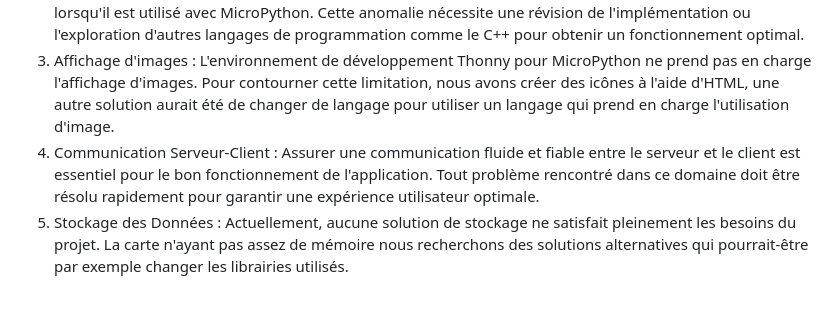
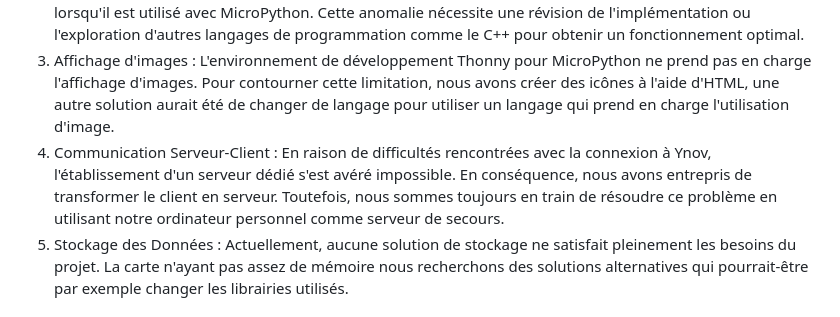
Before and after one commit to Guillaume045/Projet_Dev, a Markdown page: README.md, the part around the change. GitHub-like rendering.

Commit message:
readme_solutions

```diff
--- a/README.md
+++ b/README.md
@@ -113,7 +113,7 @@ Pour visualiser les données collectées par les capteurs et contrôler les acti
 1. Base de données : La carte utilisée ne prend pas en charge l'utilisation de bases de données. Par conséquent, une alternative consiste à recourir à l'utilisation de fichiers au format .csv pour le stockage des données.
 2. Capteur de luminosité : Malheureusement, le capteur de luminosité ne fonctionne pas comme prévu lorsqu'il est utilisé avec MicroPython. Cette anomalie nécessite une révision de l'implémentation ou l'exploration d'autres langages de programmation comme le C++ pour obtenir un fonctionnement optimal.
 3. Affichage d'images : L'environnement de développement Thonny pour MicroPython ne prend pas en charge l'affichage d'images. Pour contourner cette limitation, nous avons créer des icônes à l'aide d'HTML, une autre solution aurait été de changer de langage pour utiliser un langage qui prend en charge l'utilisation d'image.
-4. Communication Serveur-Client : Assurer une communication fluide et fiable entre le serveur et le client est essentiel pour le bon fonctionnement de l'application. Tout problème rencontré dans ce domaine doit être résolu rapidement pour garantir une expérience utilisateur optimale.
+4. Communication Serveur-Client : En raison de difficultés rencontrées avec la connexion à Ynov, l'établissement d'un serveur dédié s'est avéré impossible. En conséquence, nous avons entrepris de transformer le client en serveur. Toutefois, nous sommes toujours en train de résoudre ce problème en utilisant notre ordinateur personnel comme serveur de secours.
 5. Stockage des Données : Actuellement, aucune solution de stockage ne satisfait pleinement les besoins du projet. La carte n'ayant pas assez de mémoire nous recherchons des solutions alternatives qui pourrait-être par exemple changer les librairies utilisés.
 
 ## IX. Conclusion
```
